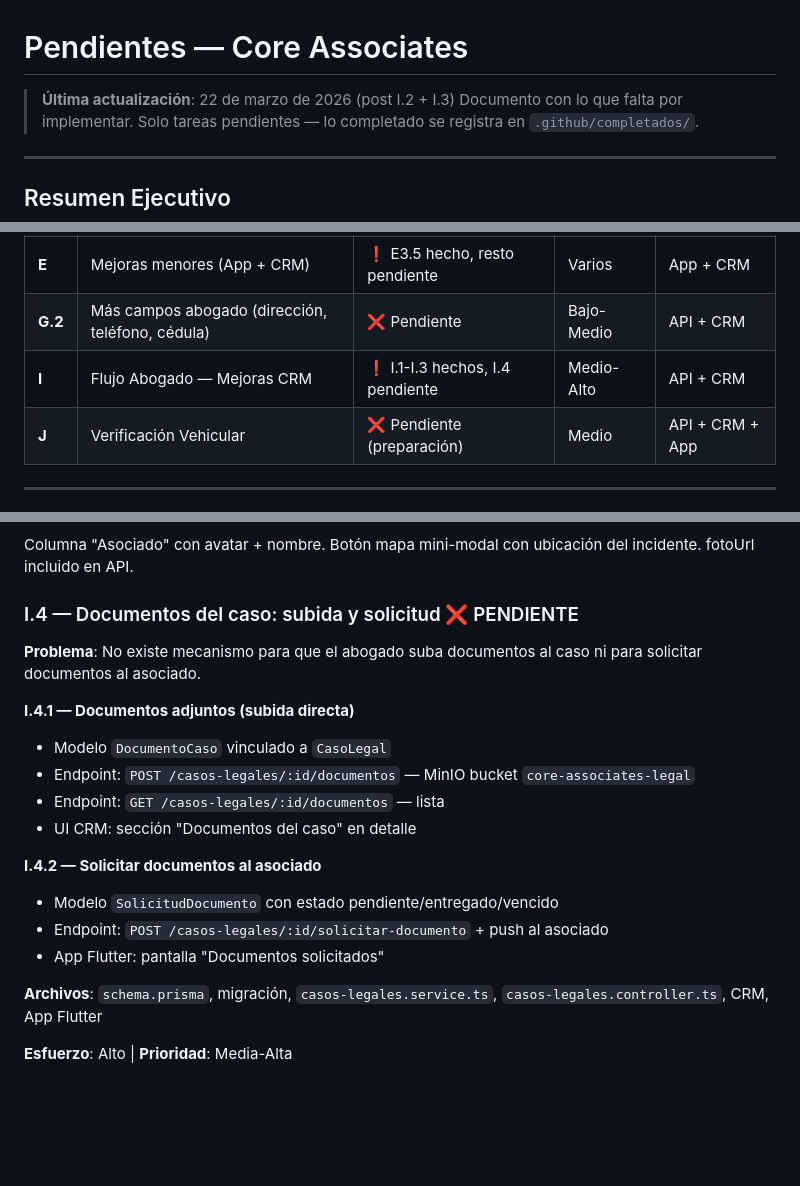
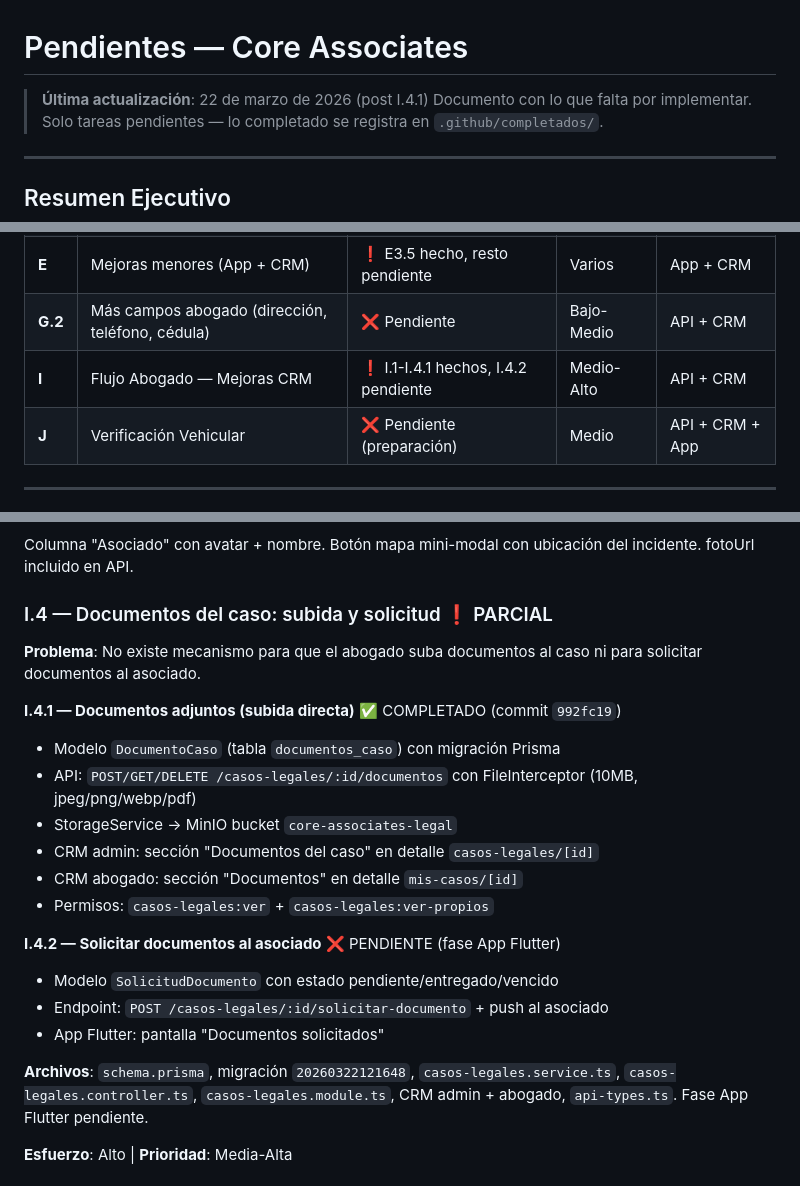
Before and after one commit to CB-Luna/core_associates_mono, a Markdown page: .github/PENDIENTES.md, 3 parts joined by grey strips. GitHub-like rendering; blank space fills up the shorter version.

Commit message:
docs: actualizar PENDIENTES.md post I.4.1

```diff
--- a/.github/PENDIENTES.md
+++ b/.github/PENDIENTES.md
@@ -1,6 +1,6 @@
 # Pendientes — Core Associates
 
-> **Última actualización**: 22 de marzo de 2026 (post I.2 + I.3)
+> **Última actualización**: 22 de marzo de 2026 (post I.4.1)
 > Documento con lo que falta por implementar. Solo tareas pendientes — lo completado se registra en `.github/completados/`.
 
 ---
@@ -17,7 +17,7 @@ D.3 RBAC dinámico (core) está completado. Quedan mejoras al flujo del abogado,
 | **D.3** | RBAC limpieza — eliminar enum + ModuloMenu legacy | ❌ D.3.6/D.3.8/D.3.9 | Medio | API + CRM |
 | **E** | Mejoras menores (App + CRM) | ❗ E3.5 hecho, resto pendiente | Varios | App + CRM |
 | **G.2** | Más campos abogado (dirección, teléfono, cédula) | ❌ Pendiente | Bajo-Medio | API + CRM |
-| **I** | Flujo Abogado — Mejoras CRM | ❗ I.1-I.3 hechos, I.4 pendiente | Medio-Alto | API + CRM |
+| **I** | Flujo Abogado — Mejoras CRM | ❗ I.1-I.4.1 hechos, I.4.2 pendiente | Medio-Alto | API + CRM |
 | **J** | Verificación Vehicular | ❌ Pendiente (preparación) | Medio | API + CRM + App |
 
 ---
@@ -179,22 +179,24 @@ API expandido con email, apellidoMat en select del asociado. Tabla mis-casos: co
 
 Columna "Asociado" con avatar + nombre. Botón mapa mini-modal con ubicación del incidente. fotoUrl incluido en API.
 
-### I.4 — Documentos del caso: subida y solicitud ❌ PENDIENTE
+### I.4 — Documentos del caso: subida y solicitud ❗ PARCIAL
 
 **Problema**: No existe mecanismo para que el abogado suba documentos al caso ni para solicitar documentos al asociado.
 
-**I.4.1 — Documentos adjuntos (subida directa)**
-- Modelo `DocumentoCaso` vinculado a `CasoLegal`
-- Endpoint: `POST /casos-legales/:id/documentos` — MinIO bucket `core-associates-legal`
-- Endpoint: `GET /casos-legales/:id/documentos` — lista
-- UI CRM: sección "Documentos del caso" en detalle
+**I.4.1 — Documentos adjuntos (subida directa)** ✅ COMPLETADO (commit `992fc19`)
+- Modelo `DocumentoCaso` (tabla `documentos_caso`) con migración Prisma
+- API: `POST/GET/DELETE /casos-legales/:id/documentos` con FileInterceptor (10MB, jpeg/png/webp/pdf)
+- StorageService → MinIO bucket `core-associates-legal`
+- CRM admin: sección "Documentos del caso" en detalle `casos-legales/[id]`
+- CRM abogado: sección "Documentos" en detalle `mis-casos/[id]`
+- Permisos: `casos-legales:ver` + `casos-legales:ver-propios`
 
-**I.4.2 — Solicitar documentos al asociado**
+**I.4.2 — Solicitar documentos al asociado** ❌ PENDIENTE (fase App Flutter)
 - Modelo `SolicitudDocumento` con estado pendiente/entregado/vencido
 - Endpoint: `POST /casos-legales/:id/solicitar-documento` + push al asociado
 - App Flutter: pantalla "Documentos solicitados"
 
-**Archivos**: `schema.prisma`, migración, `casos-legales.service.ts`, `casos-legales.controller.ts`, CRM, App Flutter
+**Archivos**: `schema.prisma`, migración `20260322121648`, `casos-legales.service.ts`, `casos-legales.controller.ts`, `casos-legales.module.ts`, CRM admin + abogado, `api-types.ts`. Fase App Flutter pendiente.
 
 **Esfuerzo**: Alto | **Prioridad**: Media-Alta
 
```
